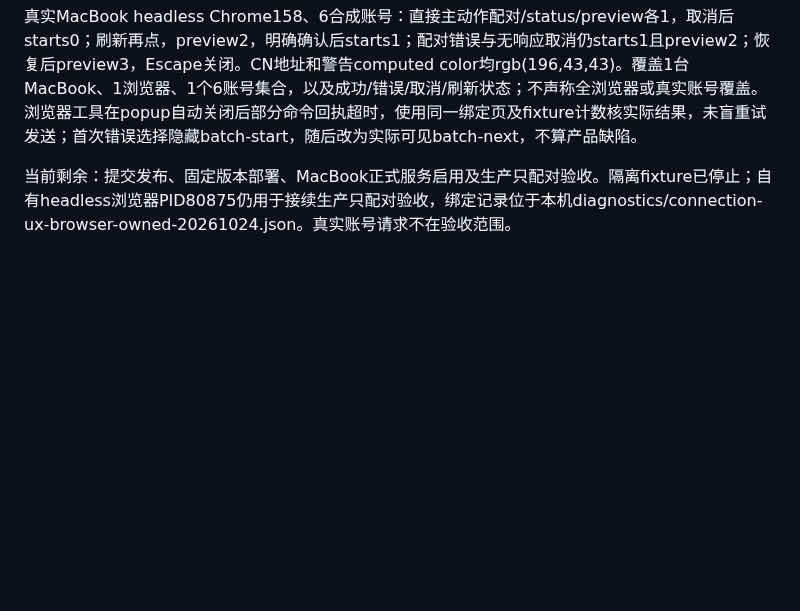
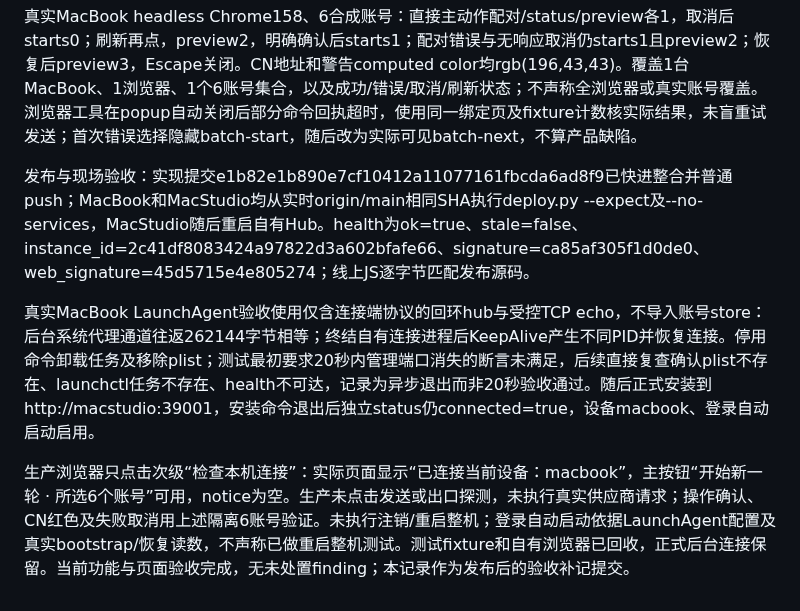
Before and after one commit to lindong28/agent-monitor, a Markdown page: docs/plans/20261024-device-connection-ux.md, the part around the change. Rendered like a GitHub page; blank space fills up the shorter version.

Commit message:
docs(accounts): record connection UX deployment and acceptance

```diff
--- a/docs/plans/20261024-device-connection-ux.md
+++ b/docs/plans/20261024-device-connection-ux.md
@@ -27,4 +27,8 @@ MacBook连接端提供macOS LaunchAgent安装/状态/停用，复用已安装Pyt
 
 真实MacBook headless Chrome158、6合成账号：直接主动作配对/status/preview各1，取消后starts0；刷新再点，preview2，明确确认后starts1；配对错误与无响应取消仍starts1且preview2；恢复后preview3，Escape关闭。CN地址和警告computed color均rgb(196,43,43)。覆盖1台MacBook、1浏览器、1个6账号集合，以及成功/错误/取消/刷新状态；不声称全浏览器或真实账号覆盖。浏览器工具在popup自动关闭后部分命令回执超时，使用同一绑定页及fixture计数核实际结果，未盲重试发送；首次错误选择隐藏batch-start，随后改为实际可见batch-next，不算产品缺陷。
 
-当前剩余：提交发布、固定版本部署、MacBook正式服务启用及生产只配对验收。隔离fixture已停止；自有headless浏览器PID80875仍用于接续生产只配对验收，绑定记录位于本机diagnostics/connection-ux-browser-owned-20261024.json。真实账号请求不在验收范围。
+发布与现场验收：实现提交e1b82e1b890e7cf10412a11077161fbcda6ad8f9已快进整合并普通push；MacBook和MacStudio均从实时origin/main相同SHA执行deploy.py --expect及--no-services，MacStudio随后重启自有Hub。health为ok=true、stale=false、instance_id=2c41df8083424a97822d3a602bfafe66、signature=ca85af305f1d0de0、web_signature=45d5715e4e805274；线上JS逐字节匹配发布源码。
+
+真实MacBook LaunchAgent验收使用仅含连接端协议的回环hub与受控TCP echo，不导入账号store：后台系统代理通道往返262144字节相等；终结自有连接进程后KeepAlive产生不同PID并恢复连接。停用命令卸载任务及移除plist；测试最初要求20秒内管理端口消失的断言未满足，后续直接复查确认plist不存在、launchctl任务不存在、health不可达，记录为异步退出而非20秒验收通过。随后正式安装到http://macstudio:39001，安装命令退出后独立status仍connected=true，设备macbook、登录自动启动启用。
+
+生产浏览器只点击次级“检查本机连接”：实际页面显示“已连接当前设备：macbook”，主按钮“开始新一轮 · 所选6个账号”可用，notice为空。生产未点击发送或出口探测，未执行真实供应商请求；操作确认、CN红色及失败取消用上述隔离6账号验证。未执行注销/重启整机；登录自动启动依据LaunchAgent配置及真实bootstrap/恢复读数，不声称已做重启整机测试。测试fixture和自有浏览器已回收，正式后台连接保留。当前功能与页面验收完成，无未处置finding；本记录作为发布后的验收补记提交。
```
